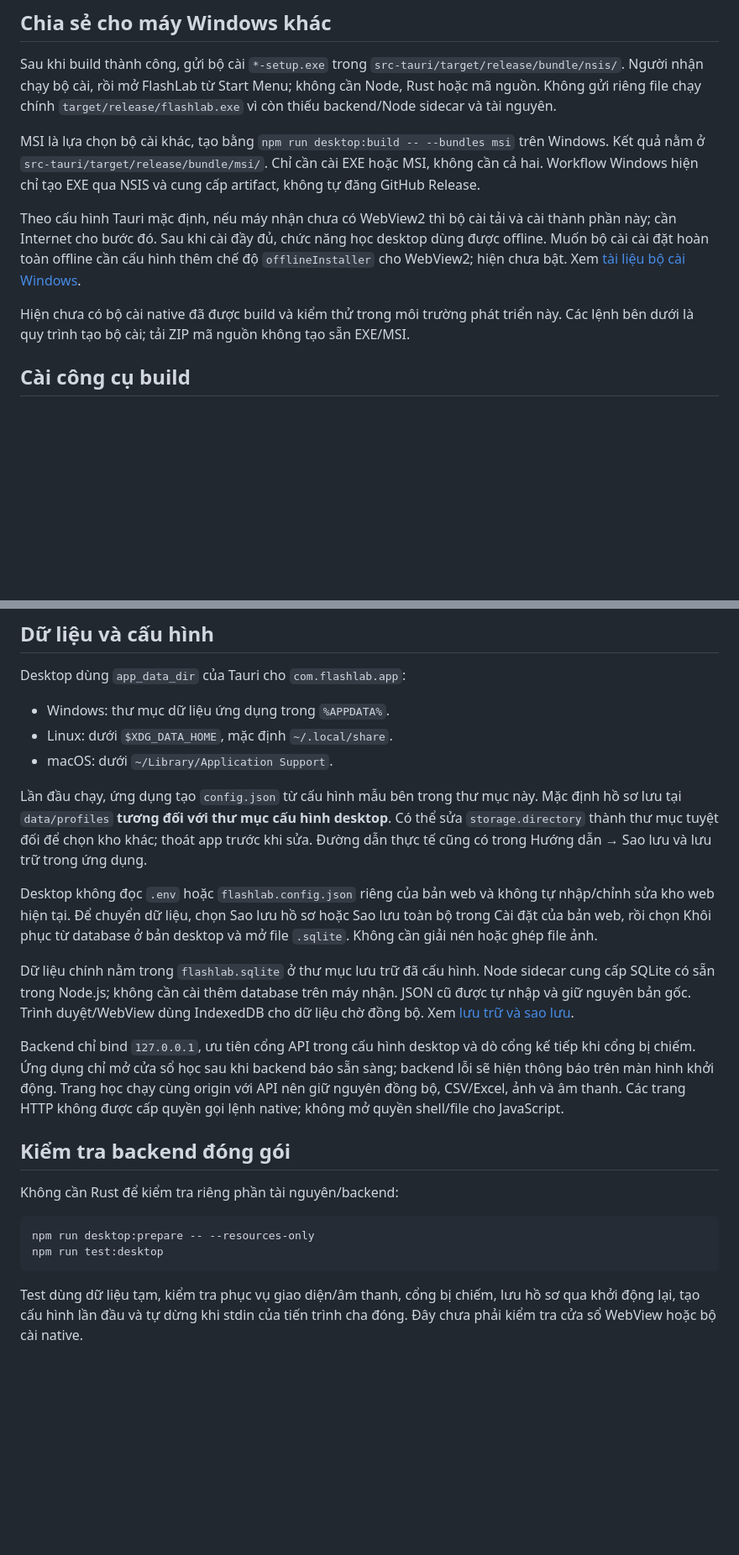
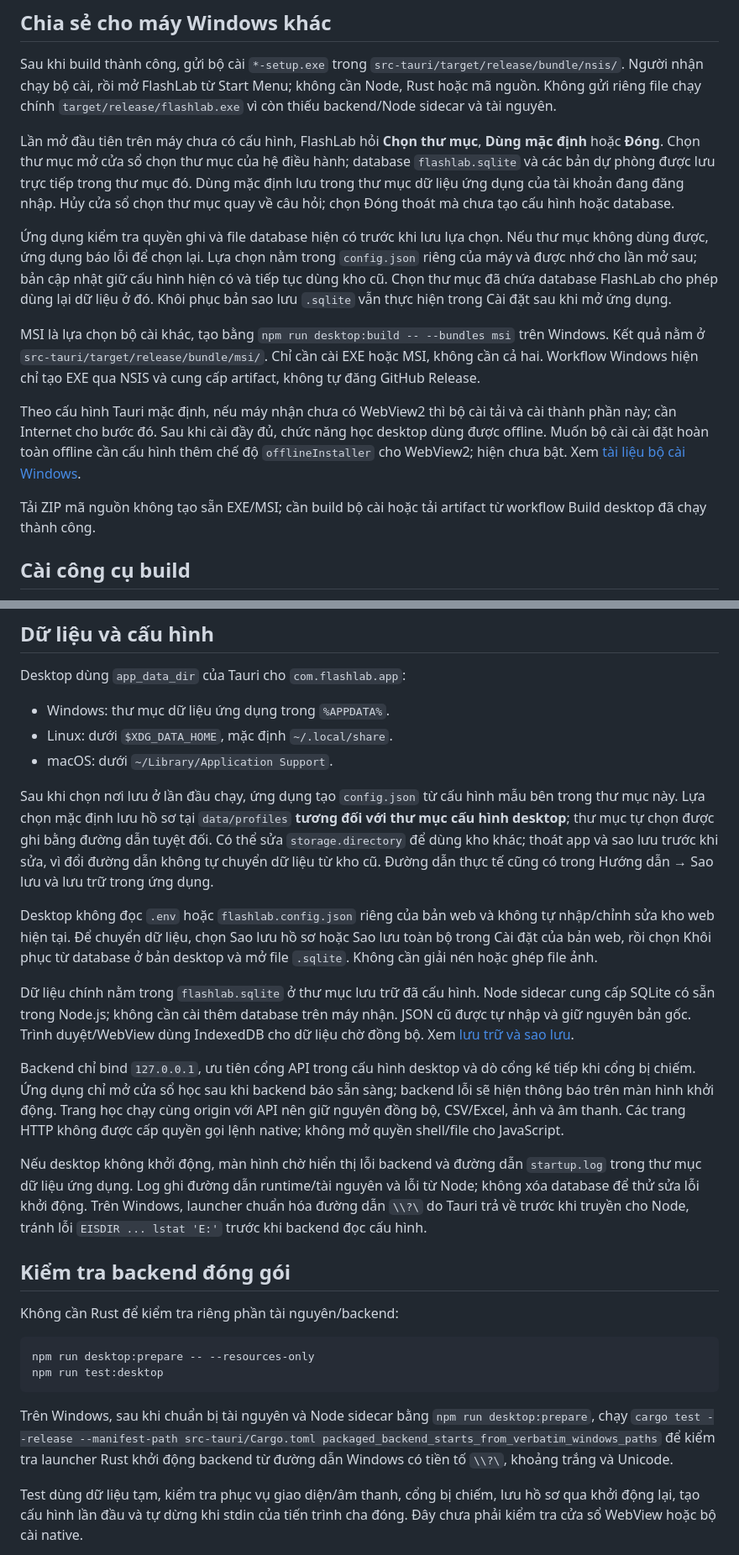
Before and after one commit to phamthanhan1694/FlashLab, a Markdown page: docs/tauri.md, 2 parts joined by grey strips. Shown at 84% size. GitHub-like rendering; blank space fills up the shorter version.

Commit message:
docs(desktop): explain storage setup and startup diagnostics
Describe first-launch data selection, remembered configuration and database locations. Document startup logs and the Windows path regression test, and update installer build status.

````diff
--- a/docs/tauri.md
+++ b/docs/tauri.md
@@ -19,11 +19,15 @@ Giữ cấu trúc workspace hiện tại để bản web và desktop dùng cùng
 
 Sau khi build thành công, gửi bộ cài `*-setup.exe` trong `src-tauri/target/release/bundle/nsis/`. Người nhận chạy bộ cài, rồi mở FlashLab từ Start Menu; không cần Node, Rust hoặc mã nguồn. Không gửi riêng file chạy chính `target/release/flashlab.exe` vì còn thiếu backend/Node sidecar và tài nguyên.
 
+Lần mở đầu tiên trên máy chưa có cấu hình, FlashLab hỏi **Chọn thư mục**, **Dùng mặc định** hoặc **Đóng**. Chọn thư mục mở cửa sổ chọn thư mục của hệ điều hành; database `flashlab.sqlite` và các bản dự phòng được lưu trực tiếp trong thư mục đó. Dùng mặc định lưu trong thư mục dữ liệu ứng dụng của tài khoản đang đăng nhập. Hủy cửa sổ chọn thư mục quay về câu hỏi; chọn Đóng thoát mà chưa tạo cấu hình hoặc database.
+
+Ứng dụng kiểm tra quyền ghi và file database hiện có trước khi lưu lựa chọn. Nếu thư mục không dùng được, ứng dụng báo lỗi để chọn lại. Lựa chọn nằm trong `config.json` riêng của máy và được nhớ cho lần mở sau; bản cập nhật giữ cấu hình hiện có và tiếp tục dùng kho cũ. Chọn thư mục đã chứa database FlashLab cho phép dùng lại dữ liệu ở đó. Khôi phục bản sao lưu `.sqlite` vẫn thực hiện trong Cài đặt sau khi mở ứng dụng.
+
 MSI là lựa chọn bộ cài khác, tạo bằng `npm run desktop:build -- --bundles msi` trên Windows. Kết quả nằm ở `src-tauri/target/release/bundle/msi/`. Chỉ cần cài EXE hoặc MSI, không cần cả hai. Workflow Windows hiện chỉ tạo EXE qua NSIS và cung cấp artifact, không tự đăng GitHub Release.
 
 Theo cấu hình Tauri mặc định, nếu máy nhận chưa có WebView2 thì bộ cài tải và cài thành phần này; cần Internet cho bước đó. Sau khi cài đầy đủ, chức năng học desktop dùng được offline. Muốn bộ cài cài đặt hoàn toàn offline cần cấu hình thêm chế độ `offlineInstaller` cho WebView2; hiện chưa bật. Xem [tài liệu bộ cài Windows](https://v2.tauri.app/distribute/windows-installer/).
 
-Hiện chưa có bộ cài native đã được build và kiểm thử trong môi trường phát triển này. Các lệnh bên dưới là quy trình tạo bộ cài; tải ZIP mã nguồn không tạo sẵn EXE/MSI.
+Tải ZIP mã nguồn không tạo sẵn EXE/MSI; cần build bộ cài hoặc tải artifact từ workflow Build desktop đã chạy thành công.
 
 ## Cài công cụ build
 
@@ -77,13 +81,15 @@ Desktop dùng `app_data_dir` của Tauri cho `com.flashlab.app`:
 - Linux: dưới `$XDG_DATA_HOME`, mặc định `~/.local/share`.
 - macOS: dưới `~/Library/Application Support`.
 
-Lần đầu chạy, ứng dụng tạo `config.json` từ cấu hình mẫu bên trong thư mục này. Mặc định hồ sơ lưu tại `data/profiles` **tương đối với thư mục cấu hình desktop**. Có thể sửa `storage.directory` thành thư mục tuyệt đối để chọn kho khác; thoát app trước khi sửa. Đường dẫn thực tế cũng có trong Hướng dẫn → Sao lưu và lưu trữ trong ứng dụng.
+Sau khi chọn nơi lưu ở lần đầu chạy, ứng dụng tạo `config.json` từ cấu hình mẫu bên trong thư mục này. Lựa chọn mặc định lưu hồ sơ tại `data/profiles` **tương đối với thư mục cấu hình desktop**; thư mục tự chọn được ghi bằng đường dẫn tuyệt đối. Có thể sửa `storage.directory` để dùng kho khác; thoát app và sao lưu trước khi sửa, vì đổi đường dẫn không tự chuyển dữ liệu từ kho cũ. Đường dẫn thực tế cũng có trong Hướng dẫn → Sao lưu và lưu trữ trong ứng dụng.
 
 Desktop không đọc `.env` hoặc `flashlab.config.json` riêng của bản web và không tự nhập/chỉnh sửa kho web hiện tại. Để chuyển dữ liệu, chọn Sao lưu hồ sơ hoặc Sao lưu toàn bộ trong Cài đặt của bản web, rồi chọn Khôi phục từ database ở bản desktop và mở file `.sqlite`. Không cần giải nén hoặc ghép file ảnh.
 
 Dữ liệu chính nằm trong `flashlab.sqlite` ở thư mục lưu trữ đã cấu hình. Node sidecar cung cấp SQLite có sẵn trong Node.js; không cần cài thêm database trên máy nhận. JSON cũ được tự nhập và giữ nguyên bản gốc. Trình duyệt/WebView dùng IndexedDB cho dữ liệu chờ đồng bộ. Xem [lưu trữ và sao lưu](storage.md).
 
 Backend chỉ bind `127.0.0.1`, ưu tiên cổng API trong cấu hình desktop và dò cổng kế tiếp khi cổng bị chiếm. Ứng dụng chỉ mở cửa sổ học sau khi backend báo sẵn sàng; backend lỗi sẽ hiện thông báo trên màn hình khởi động. Trang học chạy cùng origin với API nên giữ nguyên đồng bộ, CSV/Excel, ảnh và âm thanh. Các trang HTTP không được cấp quyền gọi lệnh native; không mở quyền shell/file cho JavaScript.
+
+Nếu desktop không khởi động, màn hình chờ hiển thị lỗi backend và đường dẫn `startup.log` trong thư mục dữ liệu ứng dụng. Log ghi đường dẫn runtime/tài nguyên và lỗi từ Node; không xóa database để thử sửa lỗi khởi động. Trên Windows, launcher chuẩn hóa đường dẫn `\\?\` do Tauri trả về trước khi truyền cho Node, tránh lỗi `EISDIR ... lstat 'E:'` trước khi backend đọc cấu hình.
 
 ## Kiểm tra backend đóng gói
 
@@ -93,6 +99,8 @@ Không cần Rust để kiểm tra riêng phần tài nguyên/backend:
 npm run desktop:prepare -- --resources-only
 npm run test:desktop
 ```
+
+Trên Windows, sau khi chuẩn bị tài nguyên và Node sidecar bằng `npm run desktop:prepare`, chạy `cargo test --release --manifest-path src-tauri/Cargo.toml packaged_backend_starts_from_verbatim_windows_paths` để kiểm tra launcher Rust khởi động backend từ đường dẫn Windows có tiền tố `\\?\`, khoảng trắng và Unicode.
 
 Test dùng dữ liệu tạm, kiểm tra phục vụ giao diện/âm thanh, cổng bị chiếm, lưu hồ sơ qua khởi động lại, tạo cấu hình lần đầu và tự dừng khi stdin của tiến trình cha đóng. Đây chưa phải kiểm tra cửa sổ WebView hoặc bộ cài native.
 
````
Also changed, not shown: README.md (+3 -1 lines), docs/storage.md (+2 -0 lines).
